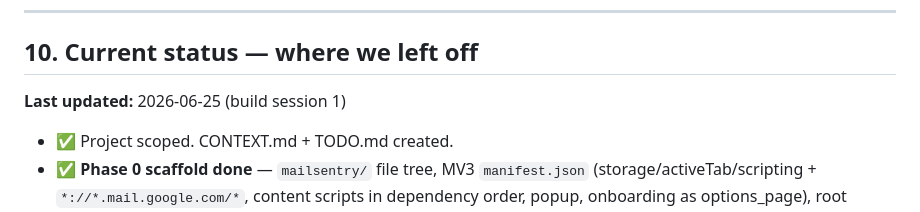
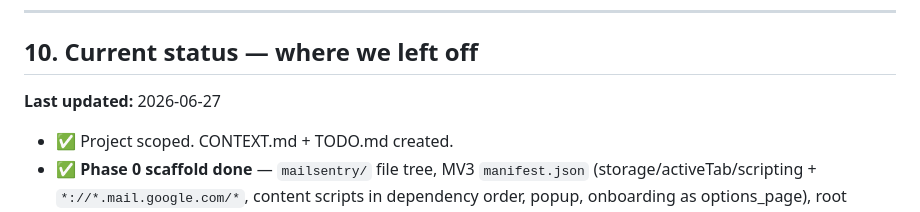
Before and after one commit to darHH/MailSentry, a Markdown page: CONTEXT.md, the part around the change. GitHub-like rendering.

Commit message:
docs: bump CONTEXT.md last-updated to 2026-06-27

```diff
--- a/CONTEXT.md
+++ b/CONTEXT.md
@@ -231,7 +231,7 @@ mailsentry/
 
 ## 10. Current status — where we left off
 
-**Last updated:** 2026-06-25 (build session 1)
+**Last updated:** 2026-06-27
 
 - ✅ Project scoped. CONTEXT.md + TODO.md created.
 - ✅ **Phase 0 scaffold done** — `mailsentry/` file tree, MV3 `manifest.json` (storage/activeTab/scripting + `*://*.mail.google.com/*`, content scripts in dependency order, popup, onboarding as options_page), root `.gitignore` (key/secret excludes), `README.md` (load-unpacked + test instructions), `demo/seed.json` (5 SG vendors).
```
